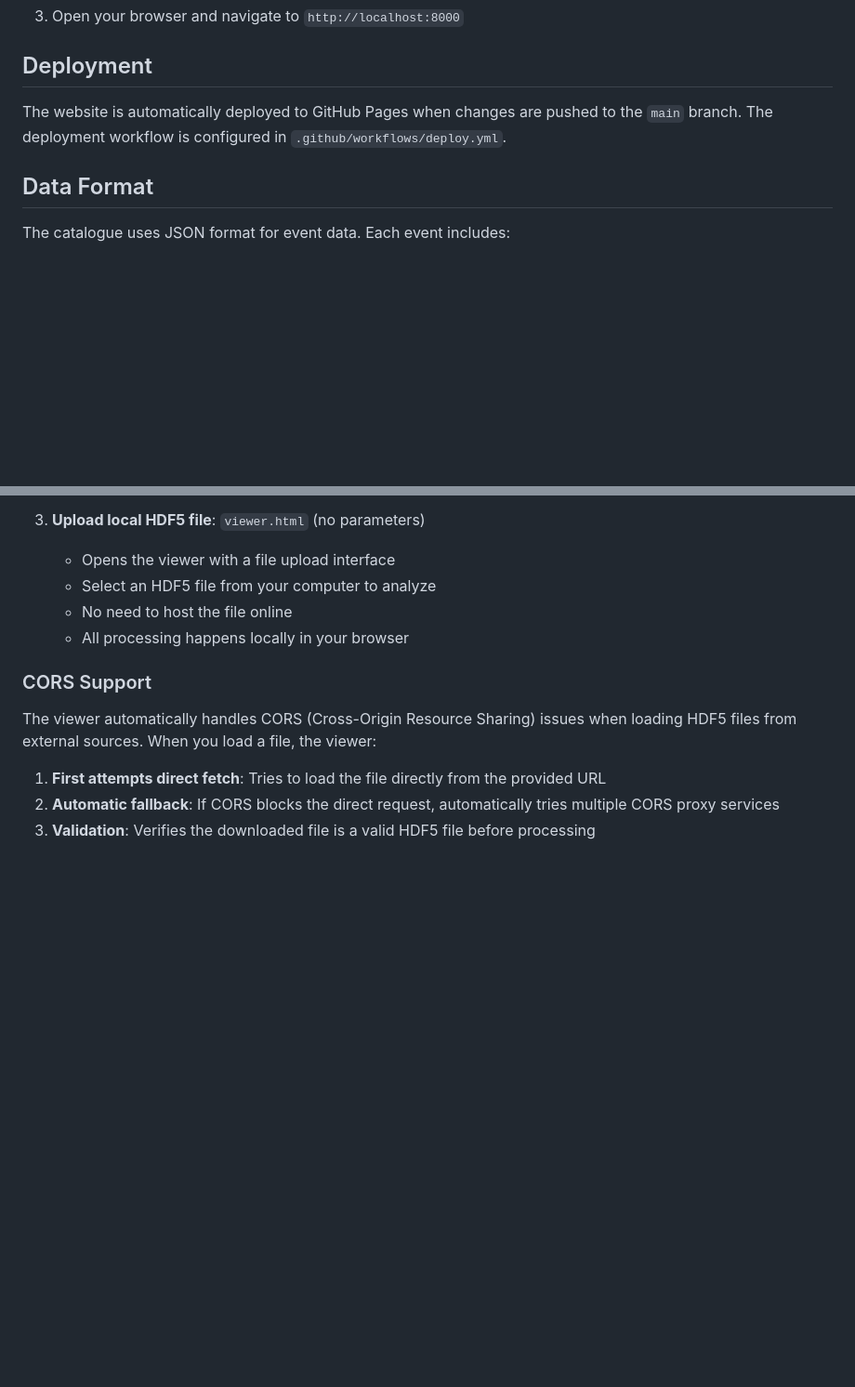
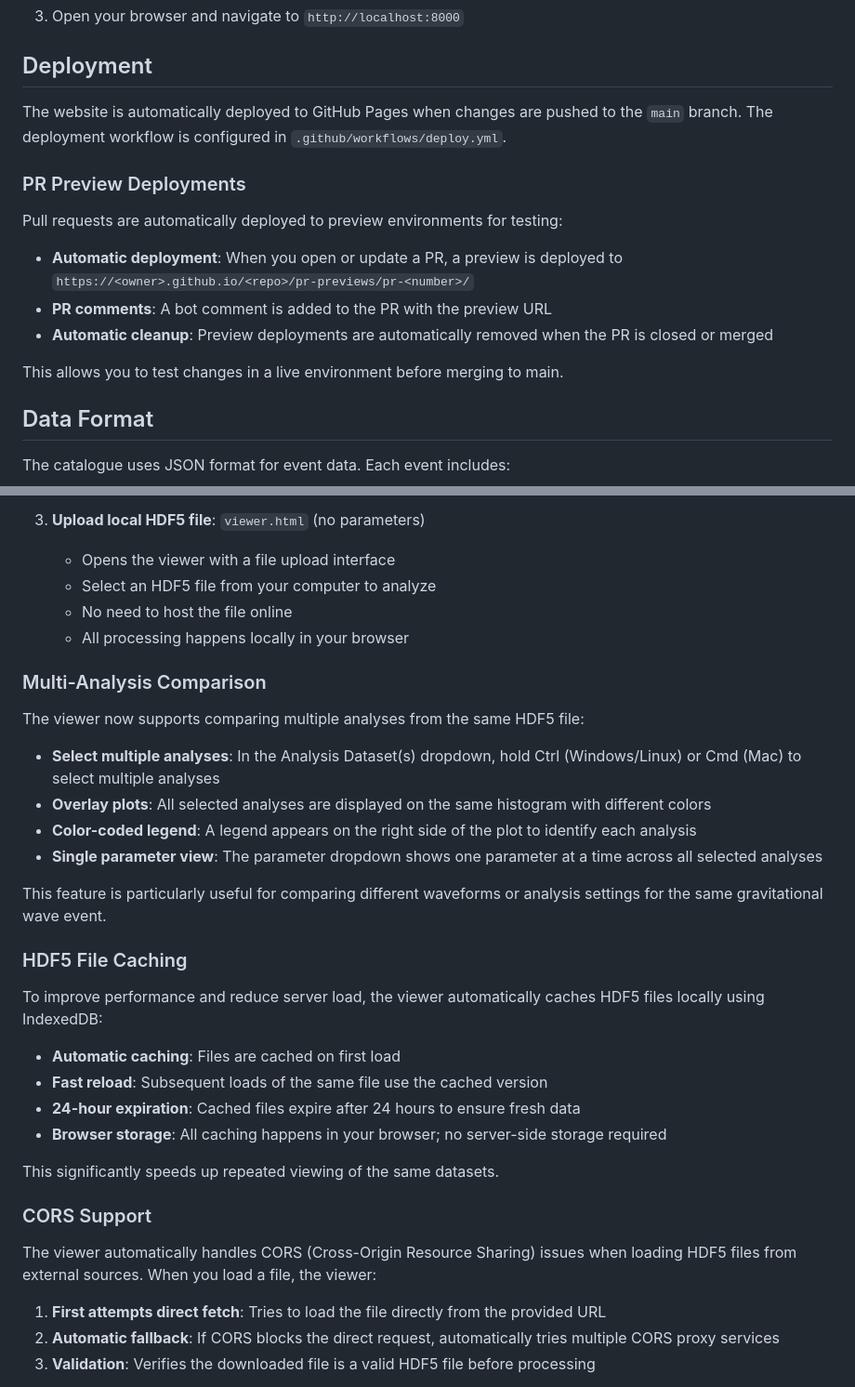
Before and after one commit to transientlunatic/asimov-catalogue, a Markdown page: README.md, 2 parts joined by grey strips. Shown at 93% size. Drawn GitHub-style; blank space fills up the shorter version.

Commit message:
Update documentation for multi-analysis comparison and caching features
Co-authored-by: transientlunatic <4365778+transientlunatic@users.noreply.github.com>

```diff
--- a/README.md
+++ b/README.md
@@ -51,6 +51,16 @@ To run the website locally:
 
 The website is automatically deployed to GitHub Pages when changes are pushed to the `main` branch. The deployment workflow is configured in `.github/workflows/deploy.yml`.
 
+### PR Preview Deployments
+
+Pull requests are automatically deployed to preview environments for testing:
+
+- **Automatic deployment**: When you open or update a PR, a preview is deployed to `https://<owner>.github.io/<repo>/pr-previews/pr-<number>/`
+- **PR comments**: A bot comment is added to the PR with the preview URL
+- **Automatic cleanup**: Preview deployments are automatically removed when the PR is closed or merged
+
+This allows you to test changes in a live environment before merging to main.
+
 ## Data Format
 
 The catalogue uses JSON format for event data. Each event includes:
@@ -97,6 +107,28 @@ The viewer supports three ways to load posterior samples:
    - No need to host the file online
    - All processing happens locally in your browser
 
+### Multi-Analysis Comparison
+
+The viewer now supports comparing multiple analyses from the same HDF5 file:
+
+- **Select multiple analyses**: In the Analysis Dataset(s) dropdown, hold Ctrl (Windows/Linux) or Cmd (Mac) to select multiple analyses
+- **Overlay plots**: All selected analyses are displayed on the same histogram with different colors
+- **Color-coded legend**: A legend appears on the right side of the plot to identify each analysis
+- **Single parameter view**: The parameter dropdown shows one parameter at a time across all selected analyses
+
+This feature is particularly useful for comparing different waveforms or analysis settings for the same gravitational wave event.
+
+### HDF5 File Caching
+
+To improve performance and reduce server load, the viewer automatically caches HDF5 files locally using IndexedDB:
+
+- **Automatic caching**: Files are cached on first load
+- **Fast reload**: Subsequent loads of the same file use the cached version
+- **24-hour expiration**: Cached files expire after 24 hours to ensure fresh data
+- **Browser storage**: All caching happens in your browser; no server-side storage required
+
+This significantly speeds up repeated viewing of the same datasets.
+
 ### CORS Support
 
 The viewer automatically handles CORS (Cross-Origin Resource Sharing) issues when loading HDF5 files from external sources. When you load a file, the viewer:
```
